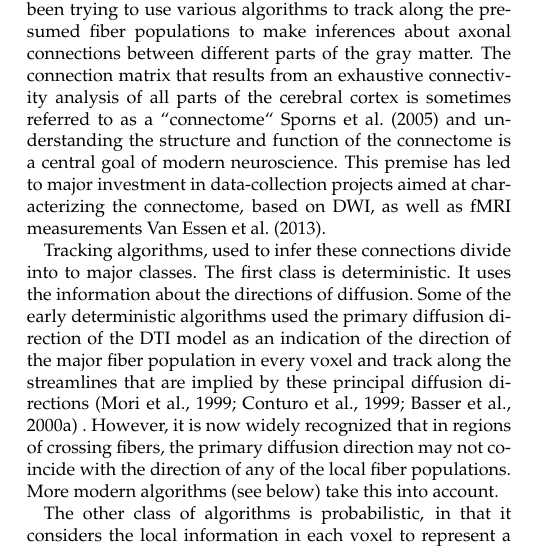
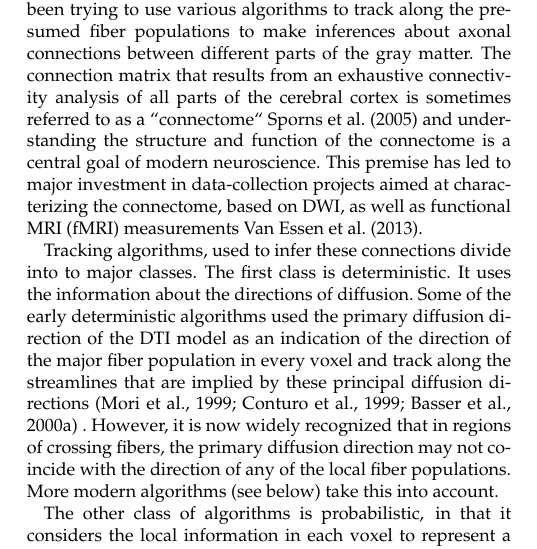
Before and after one commit to arokem/dipy_paper, a LaTeX paper (paper/dipy_paper.tex): part of one column of page 9 of 14, cut so that both start at the same text. Compiled offline with pdfLaTeX.

Commit message:
Explain the acronym.

```diff
--- a/paper/dipy_paper.tex
+++ b/paper/dipy_paper.tex
@@ -980,8 +980,8 @@ exhaustive connectivity analysis of all parts of the cerebral cortex is
 sometimes referred to as a ``connectome`` \cite{sporns2005} and understanding
 the structure and function of the connectome is a central goal of modern
 neuroscience. This premise has led to major investment in data-collection
-projects aimed at characterizing the connectome, based on DWI, as well as fMRI
-measurements \cite{VanEssen2013}.
+projects aimed at characterizing the connectome, based on DWI, as well as
+functional MRI (fMRI) measurements \cite{VanEssen2013}.
 
 Tracking algorithms, used to infer these connections divide into to major
 classes. The first class is deterministic. It uses the information about the
```
